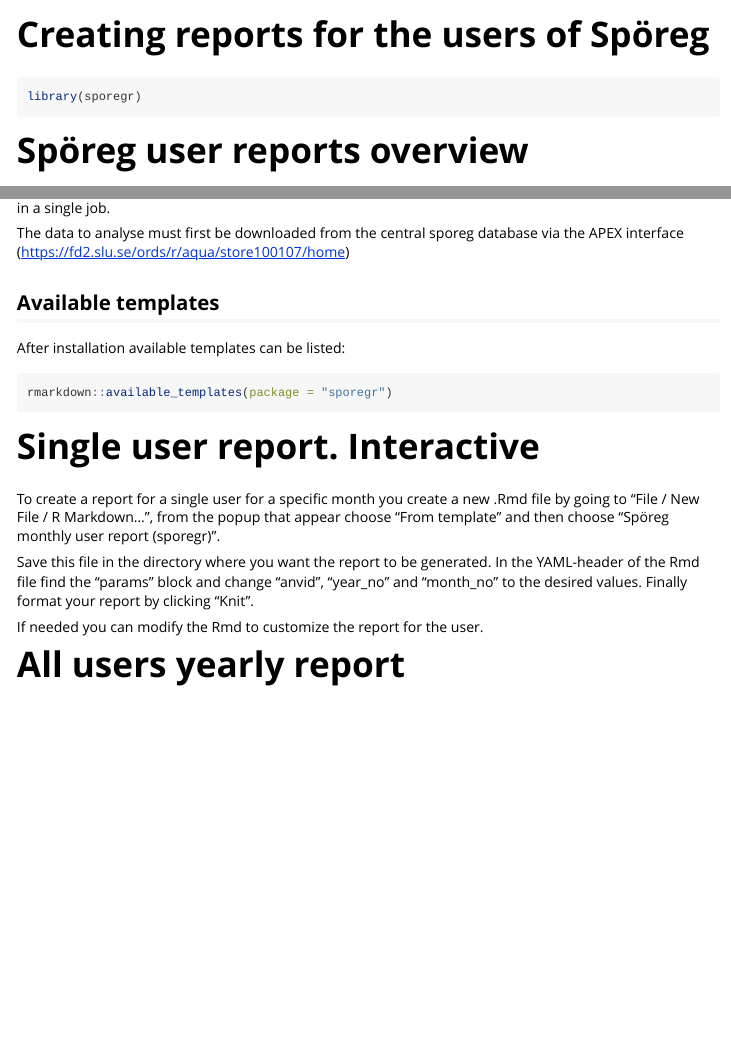
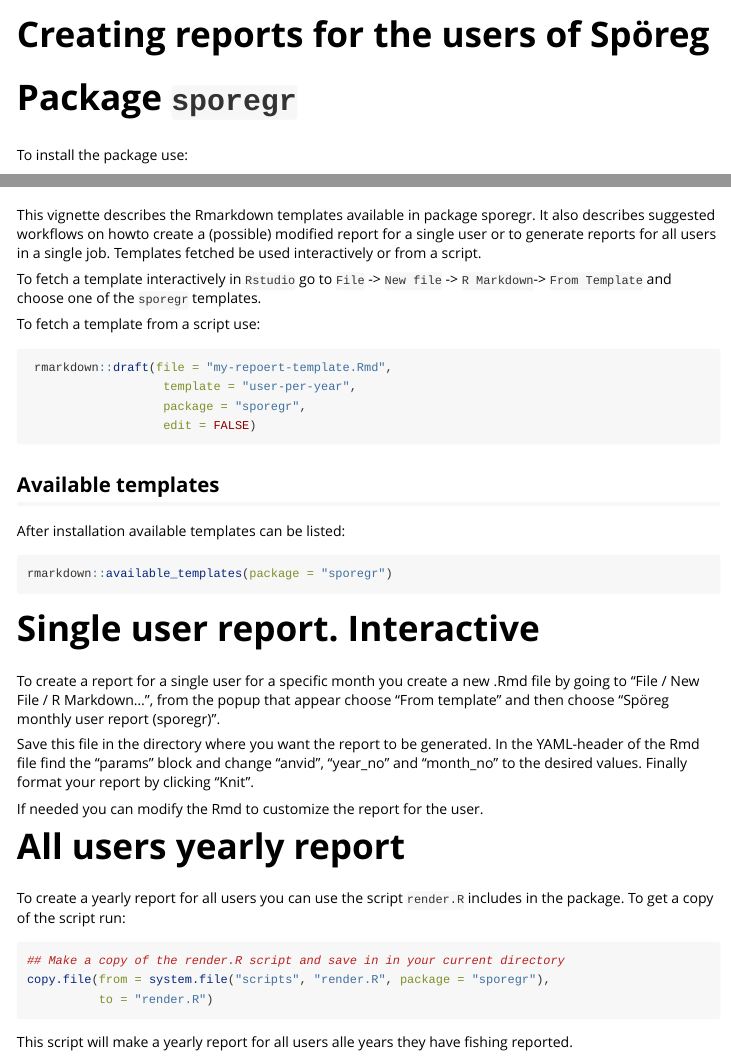
Before and after one commit to SLU-Aqua-large-lakes/sporegr, an R Markdown document (vignettes/user-reports.Rmd): the page in a window 1100 px wide, from its top, and a second part further down, joined at a grey line. Rendered offline with R 4.5, knitr and Pandoc, with nearby package versions.

Commit message:
Updating vignette

````diff
--- a/vignettes/user-reports.Rmd
+++ b/vignettes/user-reports.Rmd
@@ -3,8 +3,11 @@ title: "Creating reports for the users of Spöreg"
 output: rmarkdown::html_vignette
 vignette: >
   %\VignetteIndexEntry{user-reports}
+  %\VignetteEncoding{UTF-8}
   %\VignetteEngine{knitr::rmarkdown}
-  %\VignetteEncoding{UTF-8}
+editor_options:
+  markdown:
+    wrap: 72
 ---
 
 ```{r, include = FALSE}
@@ -14,3 +17,6 @@ knitr::opts_chunk$set(
 )
 ```
 
+# Package `sporegr`
+
+To install the package use:
@@ -18,4 +31,3 @@ knitr::opts_chunk$set(
 library(sporegr)
 ```
 
-# Spöreg user reports overview
@@ -26,3 +36 @@ report for a single user or to generate reports for all users in a single job.
 
-The data to analyse must first be downloaded from the central sporeg database
-via the APEX interface (https://fd2.slu.se/ords/r/aqua/store100107/home)
@@ -29,19 +58,51 @@ via the APEX interface (https://fd2.slu.se/ords/r/aqua/store100107/home)
+This vignette describes the Rmarkdown templates available in package
+sporegr. It also describes suggested workflows on howto create a
+(possible) modified report for a single user or to generate reports for
+all users in a single job. Templates fetched be used interactively or from
+a script.
+
+To fetch a template interactively in `Rstudio` go to `File` -> `New file` ->
+`R Markdown`-> `From Template` and choose one of the `sporegr` templates.
+
+To fetch a template from a script use:
+```{r draft, eval=FALSE}
+ rmarkdown::draft(file = "my-repoert-template.Rmd",
+                   template = "user-per-year",
+                   package = "sporegr",
+                   edit = FALSE)
+```
 
 ## Available templates
+
 After installation available templates can be listed:
+
 ```{r availabe_templates}
 rmarkdown::available_templates(package = "sporegr")
 ```
+
 # Single user report. Interactive
-To create a report for a single user for a specific month you create a new .Rmd file
-by going to "File / New File / R Markdown...", from the popup that appear choose "From template"
-and then choose "Spöreg monthly user report (sporegr)".
 
-Save this file in the directory where you want the report to be generated.  In the YAML-header of
-the Rmd file find the "params" block and change "anvid", "year_no" and "month_no" to the desired
-values. Finally format your report by clicking "Knit".
+To create a report for a single user for a specific month you create a
+new .Rmd file by going to "File / New File / R Markdown...", from the
+popup that appear choose "From template" and then choose "Spöreg monthly
+user report (sporegr)".
+
+Save this file in the directory where you want the report to be
+generated. In the YAML-header of the Rmd file find the "params" block
+and change "anvid", "year_no" and "month_no" to the desired values.
+Finally format your report by clicking "Knit".
 
 If needed you can modify the Rmd to customize the report for the user.
 
+# All users yearly report
 
-# All users yearly report
+To create a yearly report for all users you can use the script
+`render.R` includes in the package. To get a copy of the script run:
+
+```{r get-script, eval=FALSE}
+## Make a copy of the render.R script and save in in your current directory
+copy.file(from = system.file("scripts", "render.R", package = "sporegr"),
+          to = "render.R")
+```
+
+This script will make a yearly report for all users alle years they have fishing reported.
````
Also changed, not shown: vignettes/user-reports.Rmd (32 more changed lines).
